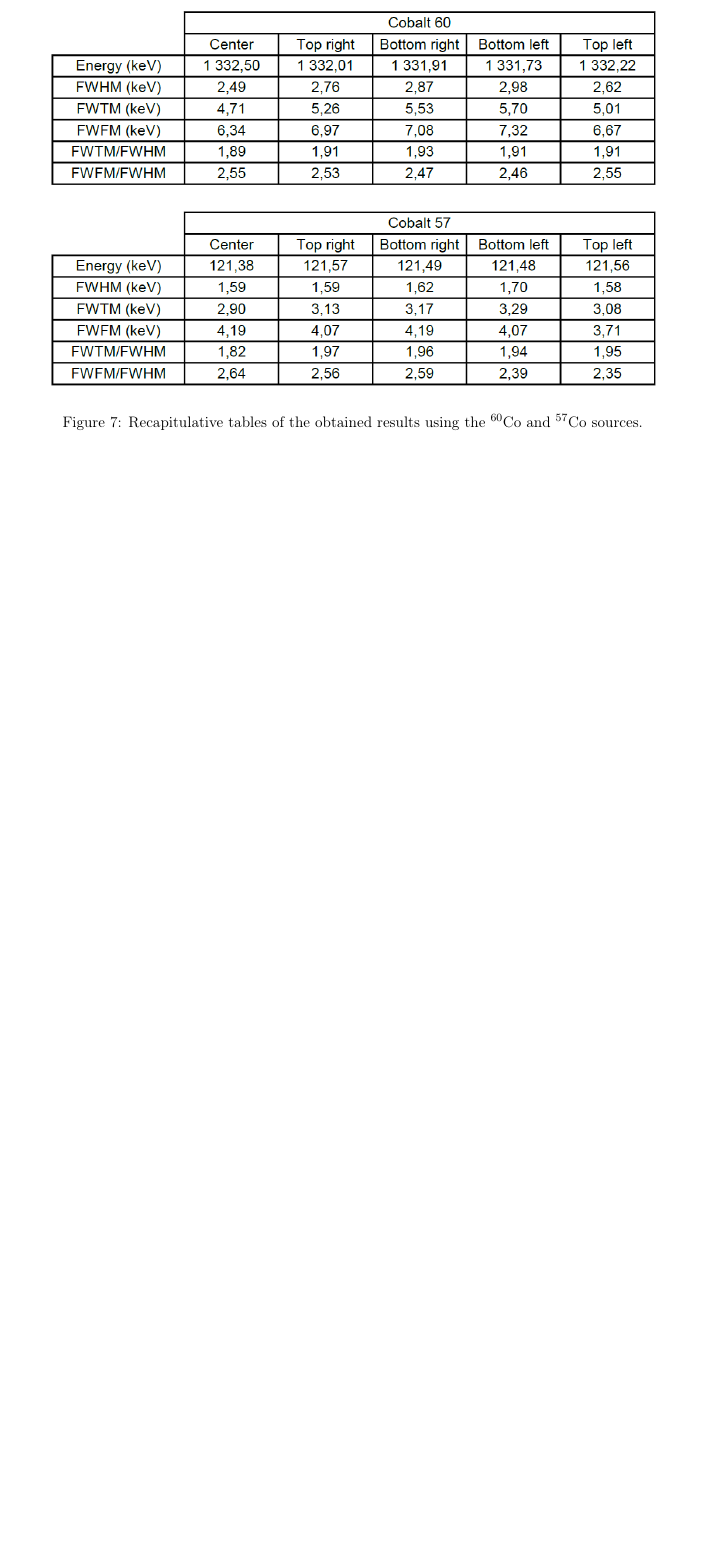
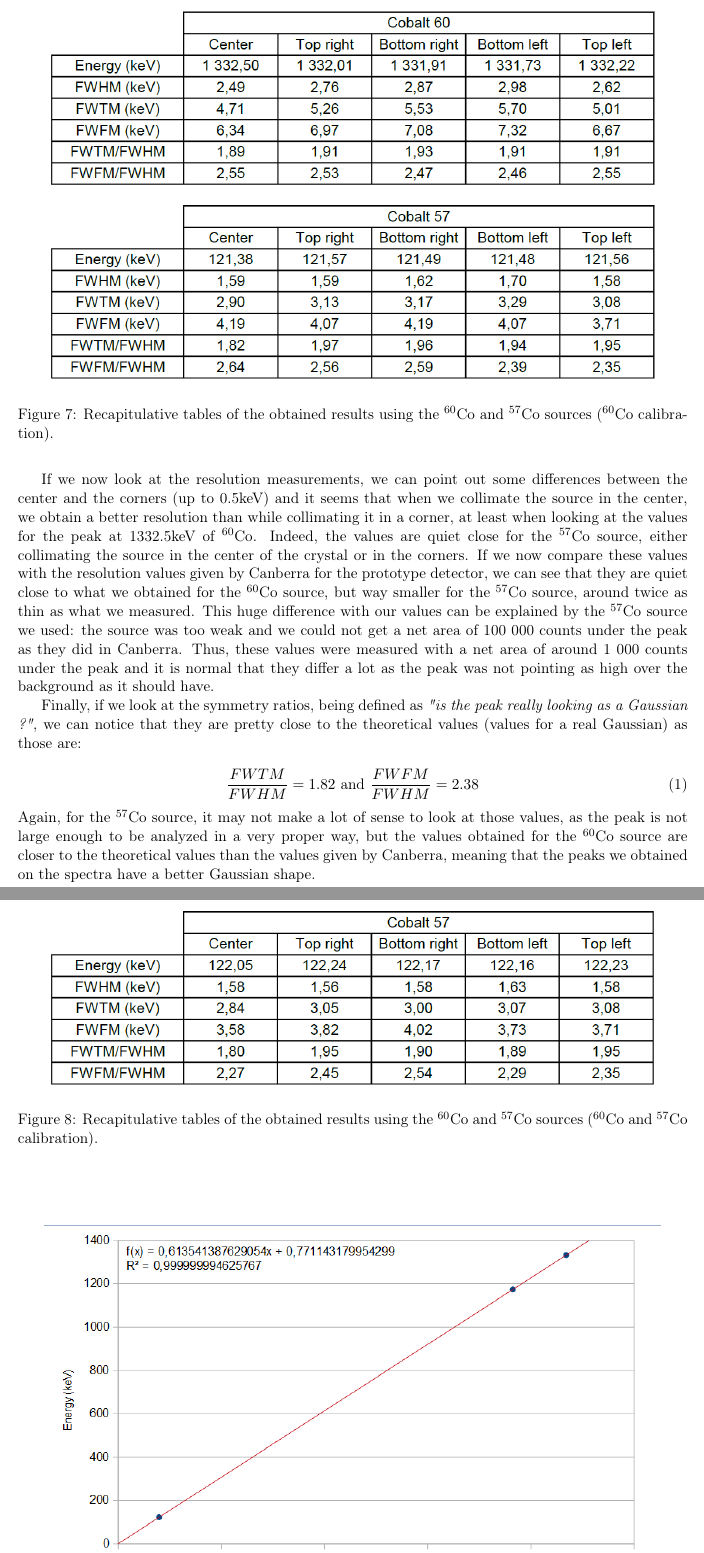
Before and after one commit to ASamarkRoth/ScanningSystem, a LaTeX document (Report/First_measurements.tex): part of page 4 of 4 before the commit and two parts of pages 4 and 5 of 5 after it, the two joined at a grey line, cut so that both start at the same text, the shorter picture padded with empty space. Compiled offline with pdfLaTeX.

Commit message:
Analysis added to the latex Report, updated the diary

```diff
--- a/Report/First_measurements.tex
+++ b/Report/First_measurements.tex
@@ -78,12 +78,14 @@ For this set of measurements, we did not use the scintillator detectors or the c
 
 \subsection{Results and analysis}
 
+%Add stuff here ? More explanations maybe ?
+
 For each of the position of interest, we collected the data and used the Python program to treat it. We looked at the resolution of the detector, given by the full width at half maximum (FWHM), along with the shape of the peak, emphasized by the ratios between the full width at tenth and fifteenth maximum and the FWHM. All these results are shown in the two tables below, both for the $^{60}$Co and $^{57}$Co source (Figure \ref{recap}).
 
 \begin{figure}[!h]
 \centering
 \includegraphics[scale=0.7]{Scan_Cos.png}
-\caption{Recapitulative tables of the obtained results using the $^{60}$Co and $^{57}$Co sources.}
+\caption{Recapitulative tables of the obtained results using the $^{60}$Co and $^{57}$Co sources ($^{60}$Co calibration).}
 \label{recap}
 \end{figure}
 
@@ -90 +93,16 @@ For each of the position of interest, we collected the data and used the Python
 
+%WARNING: shift is in the range of the resolution, is it really relevant to notice ???
+
+If we now look at the resolution measurements, we can point out some differences between the center and the corners (up to 0.5keV) and it seems that when we collimate the source in the center, we obtain a better resolution than while collimating it in a corner, at least when looking at the values for the peak at 1332.5keV of $^{60}$Co. Indeed, the values are quiet close for the $^{57}$Co source, either collimating the source in the center of the crystal or in the corners. If we now compare these values with the resolution values given by Canberra for the prototype detector, we can see that they are quiet close to what we obtained for the $^{60}$Co source, but way smaller for the $^{57}$Co source, around twice as thin as what we measured. This huge difference with our values can be explained by the $^{57}$Co source we used: the source was too weak and we could not get a net area of 100~000 counts under the peak as they did in Canberra. Thus, these values were measured with a net area of around 1~000 counts under the peak and it is normal that they differ a lot as the peak was not pointing as high over the background as it should have.
+
+Finally, if we look at the symmetry ratios, being defined as \textit{"is the peak really looking as a Gaussian ?"}, we can notice that they are pretty close to the theoretical values (values for a real Gaussian) as those are:
+
+\begin{equation}
+\dfrac{FWTM}{FWHM} = 1.82 \text{ and } \dfrac{FWFM}{FWHM} = 2.38
+\end{equation}
+Again, for the $^{57}$Co source, it may not make a lot of sense to look at those values, as the peak is not large enough to be analyzed in a very proper way, but the values obtained for the $^{60}$Co source are closer to the theoretical values than the values given by Canberra, meaning that the peaks we obtained on the spectra have a better Gaussian shape.
+
+\begin{figure}[!h]
+\centering
+\includegraphics[scale=0.7]{Scan_Cos_2.png}
+\caption{Recapitulative tables of the obtained results using the $^{60}$Co and $^{57}$Co sources ($^{60}$Co and $^{57}$Co calibration).}
@@ -91,2 +116,4 @@ For each of the position of interest, we collected the data and used the Python
+\label{calib2}
+\end{figure}
 
 \end{document}
```
Also changed, not shown: diary.txt (+8 -0 lines), Report/Calibration_2.png (added), Report/Scan.pdf (added), Report/Scan_Cos.png, Report/Scan_Cos_2.png (added), Report/First_measurements.tex (8 more changed lines), 3 other files.
